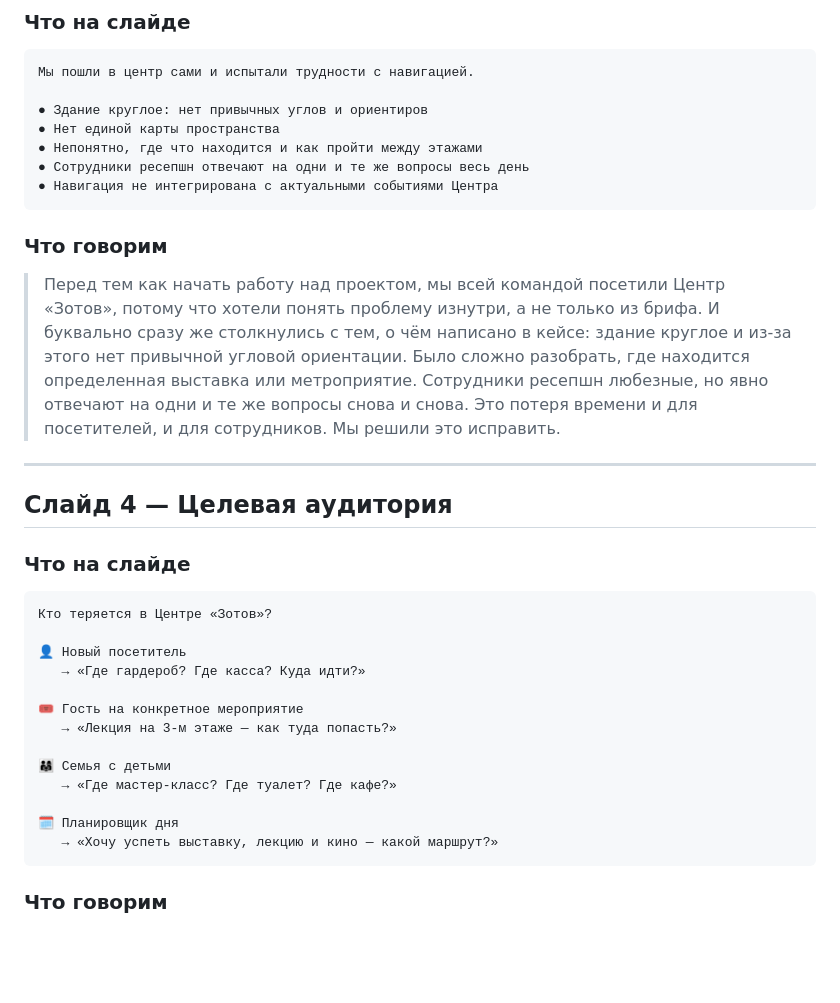
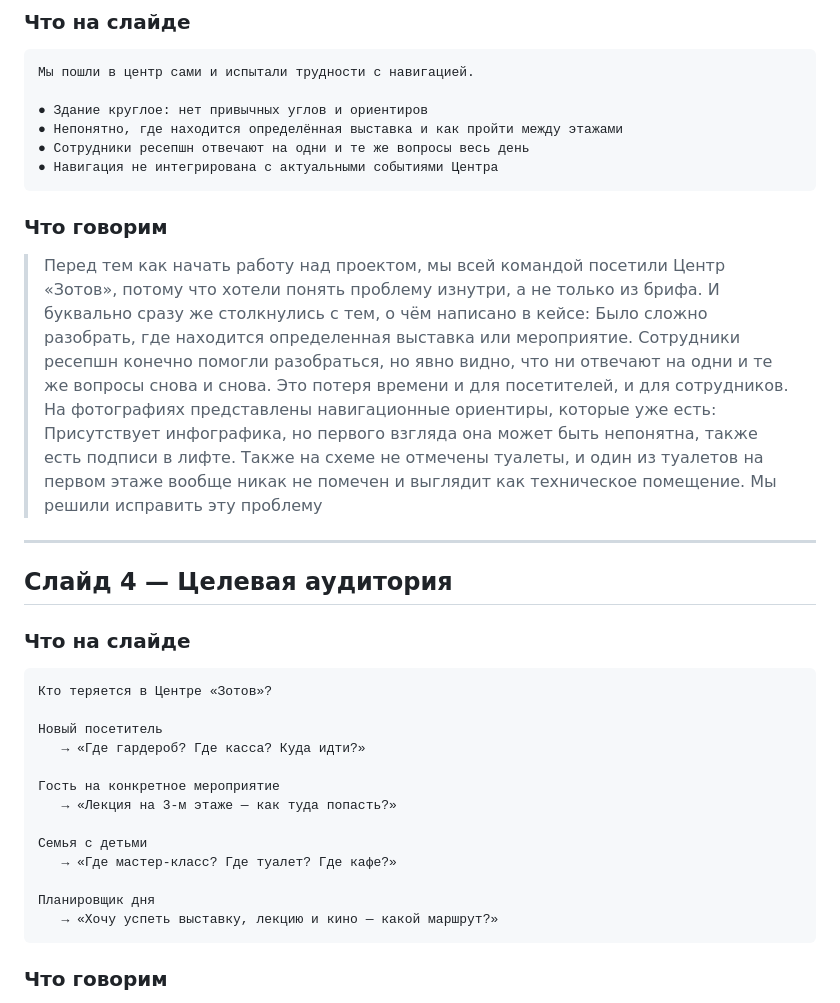
Before and after one commit to yotisha842/ZotovNavigator, a Markdown page: docs/presentation.md, the part around the change. Drawn GitHub-style; blank space fills up the shorter version.

Commit message:
Revise navigation issues and audience scenarios
Updated text for clarity and consistency in presentation.

````diff
--- a/docs/presentation.md
+++ b/docs/presentation.md
@@ -47,23 +47,23 @@ final static
 Мы пошли в центр сами и испытали трудности с навигацией.
 
 ● Здание круглое: нет привычных углов и ориентиров
-● Нет единой карты пространства
-● Непонятно, где что находится и как пройти между этажами
+● Непонятно, где находится определённая выставка и как пройти между этажами
 ● Сотрудники ресепшн отвечают на одни и те же вопросы весь день
 ● Навигация не интегрирована с актуальными событиями Центра
 ```
 
-
 ### Что говорим
 > Перед тем как начать работу над проектом, мы всей командой посетили Центр «Зотов», потому что хотели понять проблему изнутри, а не только из брифа.
 > И буквально сразу же столкнулись с тем, о чём написано в кейсе:
-> здание круглое и из-за этого нет привычной угловой ориентации.
-> Было сложно разобрать, где находится определенная выставка или метроприятие.
-> Сотрудники ресепшн любезные, но явно отвечают на одни и те же вопросы снова и снова.
+> Было сложно разобрать, где находится определенная выставка или мероприятие.
+> Сотрудники ресепшн конечно помогли разобраться, но явно видно, что ни отвечают на одни и те же вопросы снова и снова.
 > Это потеря времени и для посетителей, и для сотрудников.
-> Мы решили это исправить.
+> На фотографиях представлены навигационные ориентиры, которые уже есть: Присутствует инфографика, но первого взгляда она может быть непонятна, также есть подписи в лифте.
+> Также на схеме не отмечены туалеты, и один из туалетов на первом этаже вообще никак не помечен и выглядит как техническое помещение.
+> Мы решили исправить эту проблему
 
 ---
+
 
 ## Слайд 4 — Целевая аудитория
 
@@ -71,19 +71,18 @@ final static
 ```
 Кто теряется в Центре «Зотов»?
 
-👤 Новый посетитель
+Новый посетитель
    → «Где гардероб? Где касса? Куда идти?»
 
-🎟 Гость на конкретное мероприятие
+Гость на конкретное мероприятие
    → «Лекция на 3-м этаже — как туда попасть?»
 
-👨‍👩‍👧 Семья с детьми
+Семья с детьми
    → «Где мастер-класс? Где туалет? Где кафе?»
 
-🗓 Планировщик дня
+Планировщик дня
    → «Хочу успеть выставку, лекцию и кино — какой маршрут?»
 ```
-
 ### Что говорим
 > Мы выделили четыре основных сценария использования — четыре типа посетителей,
 > у каждого из которых своя «боль».
````
